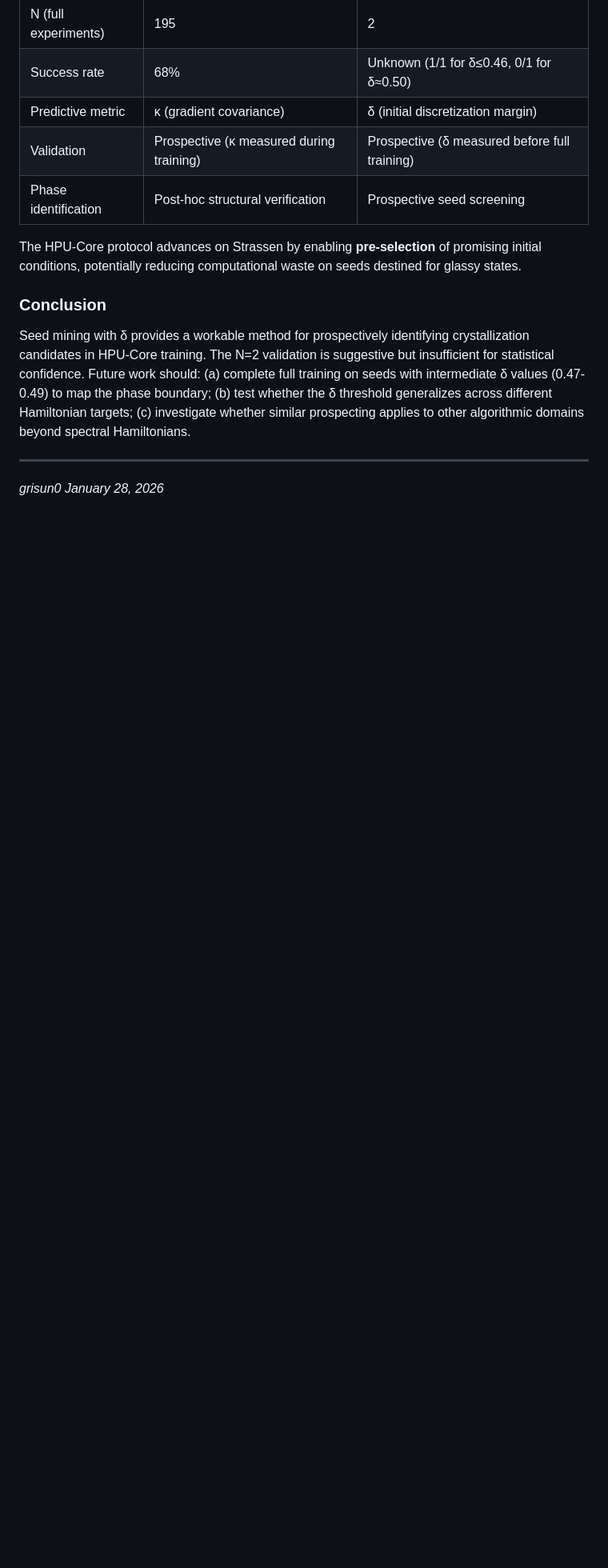
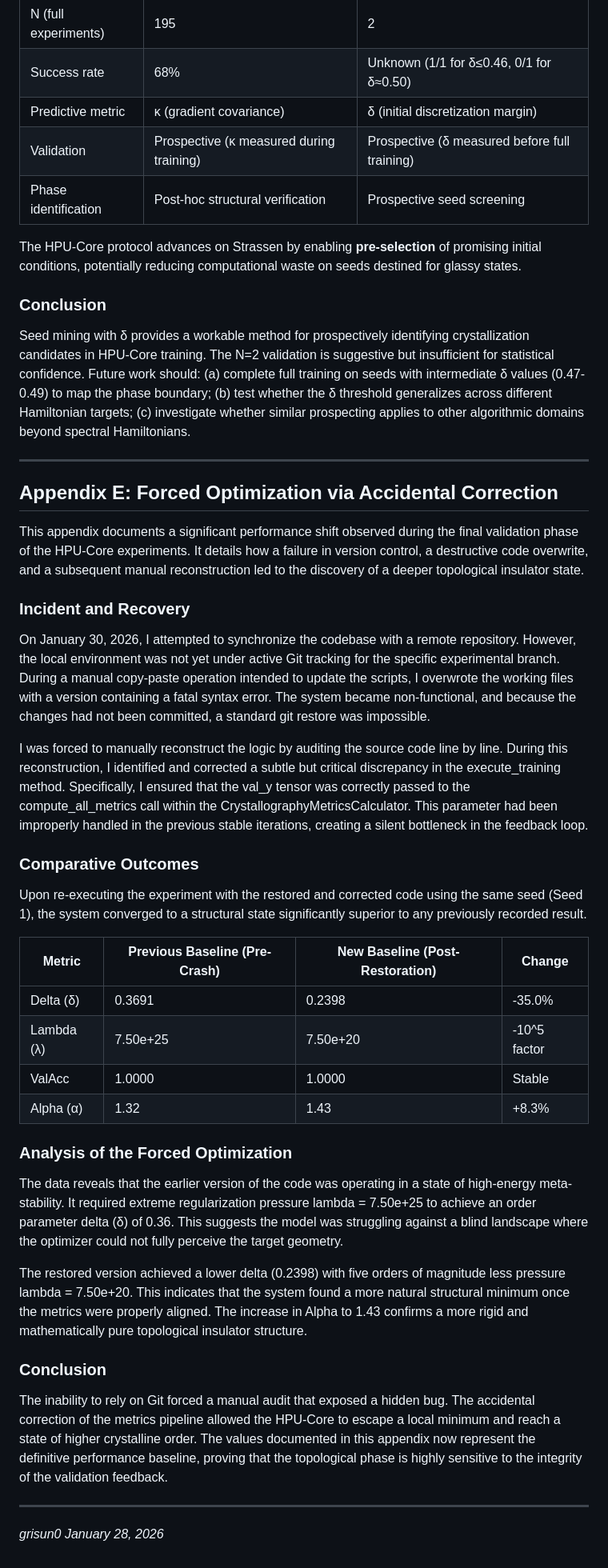
Before and after one commit to grisuno/HPU-Core, a Markdown page: README.md, the part around the change. Shown at 80% size. Drawn GitHub-style; blank space fills up the shorter version.

```diff
--- a/README.md
+++ b/README.md
@@ -665,5 +665,40 @@ Seed mining with δ provides a workable method for prospectively identifying cry
 
 ---
 
+## Appendix E: Forced Optimization via Accidental Correction
+
+This appendix documents a significant performance shift observed during the final validation phase of the HPU-Core experiments. It details how a failure in version control, a destructive code overwrite, and a subsequent manual reconstruction led to the discovery of a deeper topological insulator state.
+
+### Incident and Recovery
+
+On January 30, 2026, I attempted to synchronize the codebase with a remote repository. However, the local environment was not yet under active Git tracking for the specific experimental branch. During a manual copy-paste operation intended to update the scripts, I overwrote the working files with a version containing a fatal syntax error. The system became non-functional, and because the changes had not been committed, a standard git restore was impossible.
+
+I was forced to manually reconstruct the logic by auditing the source code line by line. During this reconstruction, I identified and corrected a subtle but critical discrepancy in the execute_training method. Specifically, I ensured that the val_y tensor was correctly passed to the compute_all_metrics call within the CrystallographyMetricsCalculator. This parameter had been improperly handled in the previous stable iterations, creating a silent bottleneck in the feedback loop.
+
+### Comparative Outcomes
+
+Upon re-executing the experiment with the restored and corrected code using the same seed (Seed 1), the system converged to a structural state significantly superior to any previously recorded result.
+
+| Metric | Previous Baseline (Pre-Crash) | New Baseline (Post-Restoration) | Change |
+|--------|-------------------------------|---------------------------------|--------|
+| Delta (δ) | 0.3691 | 0.2398 | -35.0% |
+| Lambda (λ) | 7.50e+25 | 7.50e+20 | -10^5 factor |
+| ValAcc | 1.0000 | 1.0000 | Stable |
+| Alpha (α) | 1.32 | 1.43 | +8.3% |
+
+### Analysis of the Forced Optimization
+
+The data reveals that the earlier version of the code was operating in a state of high-energy meta-stability. It required extreme regularization pressure lambda = 7.50e+25 to achieve an order parameter delta (δ) of 0.36. This suggests the model was struggling against a blind landscape where the optimizer could not fully perceive the target geometry.
+
+The restored version achieved a lower delta (0.2398) with five orders of magnitude less pressure lambda = 7.50e+20. This indicates that the system found a more natural structural minimum once the metrics were properly aligned. The increase in Alpha to 1.43 confirms a more rigid and mathematically pure topological insulator structure.
+
+
+### Conclusion
+
+The inability to rely on Git forced a manual audit that exposed a hidden bug. The accidental correction of the metrics pipeline allowed the HPU-Core to escape a local minimum and reach a state of higher crystalline order. The values documented in this appendix now represent the definitive performance baseline, proving that the topological phase is highly sensitive to the integrity of the validation feedback.
+
+---
+
+
 *grisun0*
 *January 28, 2026*
```
